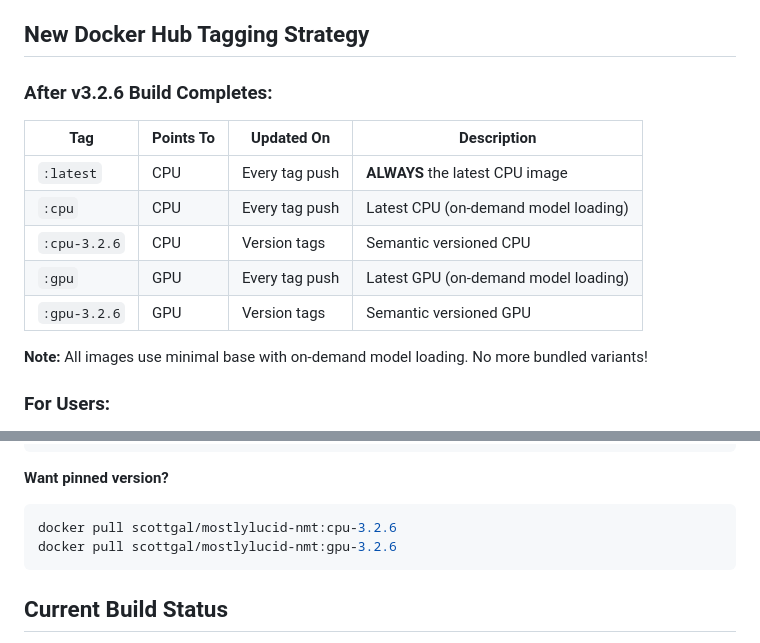
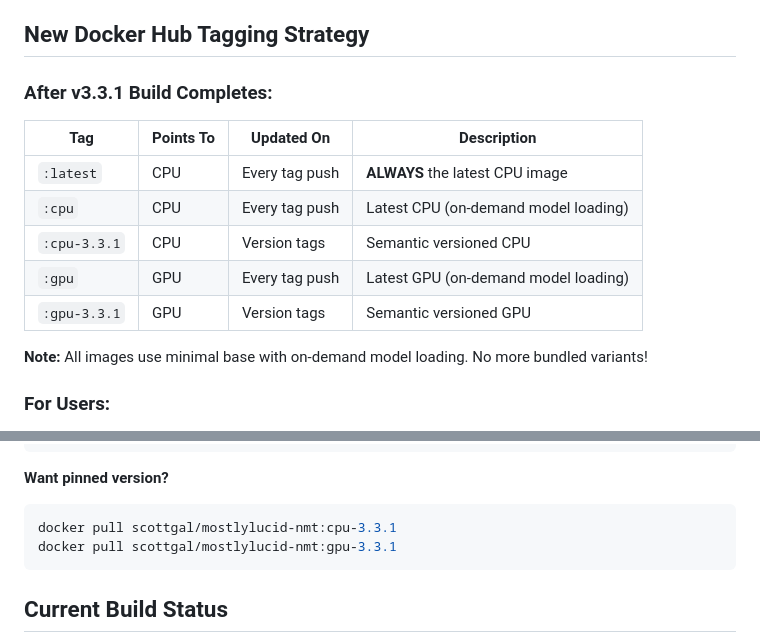
Before and after one commit to scottgal/mostlyucid-nmt, a Markdown page: DOCKER_HUB_FIX.md, 2 parts joined by grey strips. GitHub-like rendering.

````diff
--- a/DOCKER_HUB_FIX.md
+++ b/DOCKER_HUB_FIX.md
@@ -33,15 +46,15 @@
 
 ## New Docker Hub Tagging Strategy
 
-### After v3.2.6 Build Completes:
+### After v3.3.1 Build Completes:
 
 | Tag | Points To | Updated On | Description |
 |-----|-----------|------------|-------------|
 | `:latest` | CPU | Every tag push | **ALWAYS** the latest CPU image |
 | `:cpu` | CPU | Every tag push | Latest CPU (on-demand model loading) |
-| `:cpu-3.2.6` | CPU | Version tags | Semantic versioned CPU |
+| `:cpu-3.3.1` | CPU | Version tags | Semantic versioned CPU |
 | `:gpu` | GPU | Every tag push | Latest GPU (on-demand model loading) |
-| `:gpu-3.2.6` | GPU | Version tags | Semantic versioned GPU |
+| `:gpu-3.3.1` | GPU | Version tags | Semantic versioned GPU |
 
 **Note:** All images use minimal base with on-demand model loading. No more bundled variants!
 
@@ -60,8 +73,8 @@ docker pull scottgal/mostlylucid-nmt:gpu      # GPU (on-demand models)
 
 **Want pinned version?**
 ```bash
-docker pull scottgal/mostlylucid-nmt:cpu-3.2.6
-docker pull scottgal/mostlylucid-nmt:gpu-3.2.6
+docker pull scottgal/mostlylucid-nmt:cpu-3.3.1
+docker pull scottgal/mostlylucid-nmt:gpu-3.3.1
 ```
 
 ## Current Build Status
````
Also changed, not shown: other parts of DOCKER_HUB_FIX.md (+32 -8 lines).
